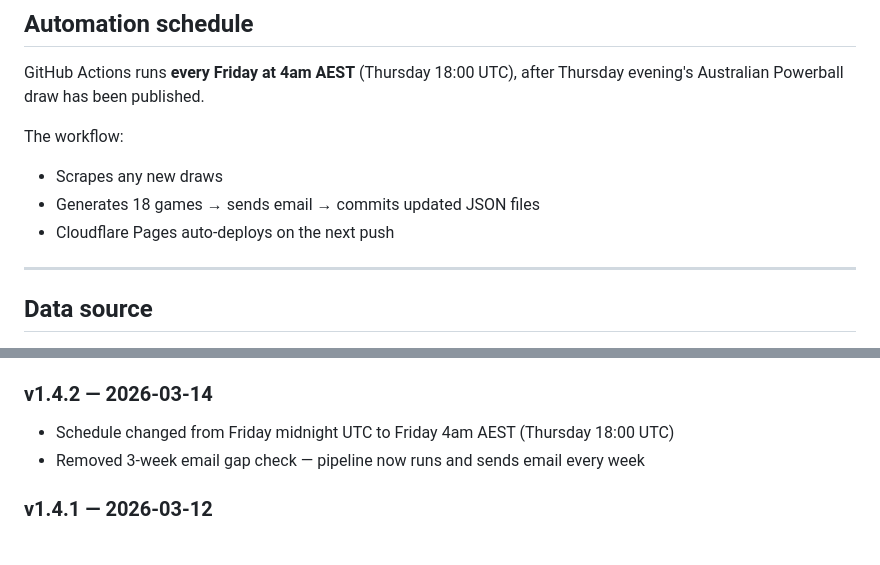
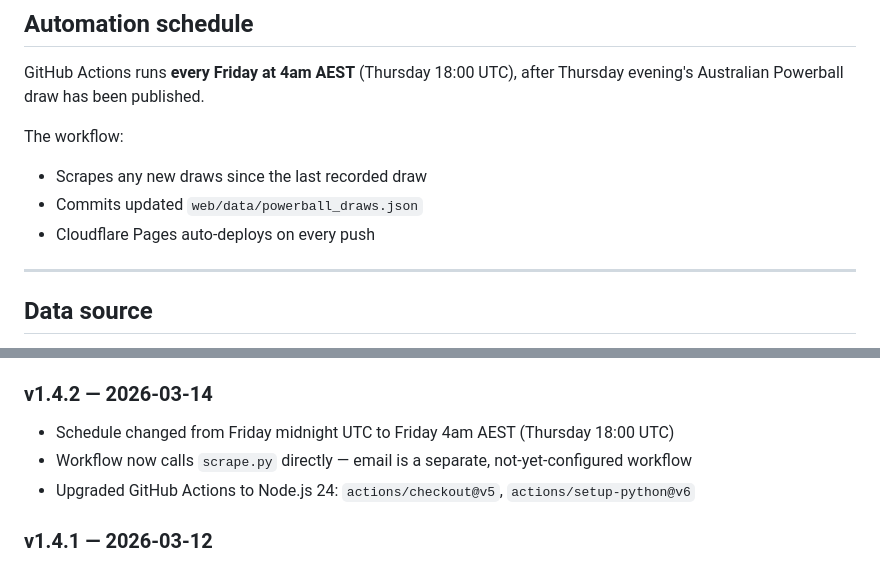
Before and after one commit to androidua/thursday-numbers, a Markdown page: README.md, 2 parts joined by grey strips. GitHub-like rendering.

Commit message:
docs: correct automation schedule and workflow description — v1.4.2

```diff
--- a/README.md
+++ b/README.md
@@ -141,9 +141,9 @@ Every push to `main` triggers an automatic Cloudflare Pages redeploy.
 GitHub Actions runs **every Friday at 4am AEST** (Thursday 18:00 UTC), after Thursday evening's Australian Powerball draw has been published.
 
 The workflow:
-- Scrapes any new draws
-- Generates 18 games → sends email → commits updated JSON files
-- Cloudflare Pages auto-deploys on the next push
+- Scrapes any new draws since the last recorded draw
+- Commits updated `web/data/powerball_draws.json`
+- Cloudflare Pages auto-deploys on every push
 
 ---
 
@@ -214,7 +214,8 @@ Additional hardening:
 
 ### v1.4.2 — 2026-03-14
 - Schedule changed from Friday midnight UTC to Friday 4am AEST (Thursday 18:00 UTC)
-- Removed 3-week email gap check — pipeline now runs and sends email every week
+- Workflow now calls `scrape.py` directly — email is a separate, not-yet-configured workflow
+- Upgraded GitHub Actions to Node.js 24: `actions/checkout@v5`, `actions/setup-python@v6`
 
 ### v1.4.1 — 2026-03-12
 - Number Picker: Hot strategy replaced with recency-weighted sampling across all 35 balls (linear weight: newest draw = 2×, oldest = 1×, all balls eligible)
```
Also changed, not shown: CLAUDE.md (+11 -10 lines).
